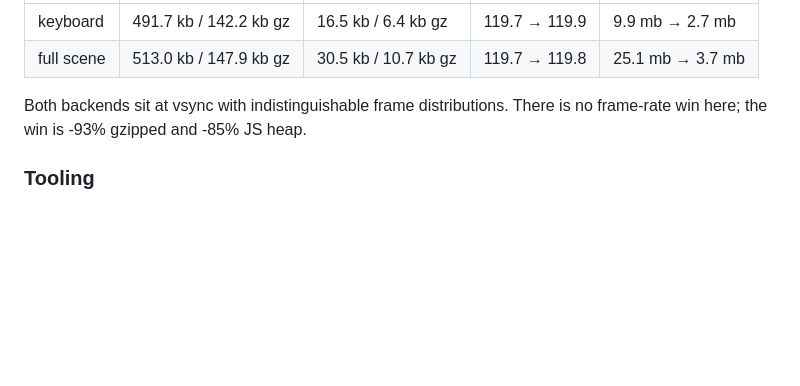
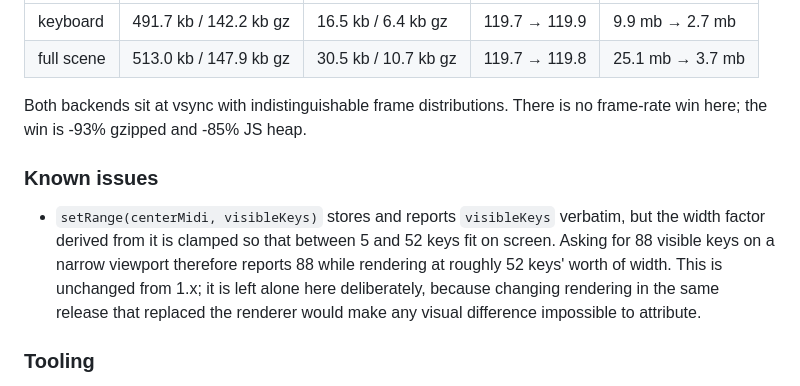
Before and after one commit to d-buckner/piano-visualizer, a Markdown page: CHANGELOG.md, the part around the change. Rendered like a GitHub page; blank space fills up the shorter version.

Commit message:
v2: document the visibleKeys/width-factor clamp as a known issue

```diff
--- a/CHANGELOG.md
+++ b/CHANGELOG.md
@@ -81,6 +81,16 @@ Against the renderer this replaced, on a real GPU (Apple M4 Pro via ANGLE Metal,
 Both backends sit at vsync with indistinguishable frame distributions. There is
 no frame-rate win here; the win is -93% gzipped and -85% JS heap.
 
+### Known issues
+
+- `setRange(centerMidi, visibleKeys)` stores and reports `visibleKeys` verbatim,
+  but the width factor derived from it is clamped so that between 5 and 52 keys
+  fit on screen. Asking for 88 visible keys on a narrow viewport therefore
+  reports 88 while rendering at roughly 52 keys' worth of width. This is
+  unchanged from 1.x; it is left alone here deliberately, because changing
+  rendering in the same release that replaced the renderer would make any visual
+  difference impossible to attribute.
+
 ### Tooling
 
 - pnpm is the package manager; `package-lock.json` is removed and
```
